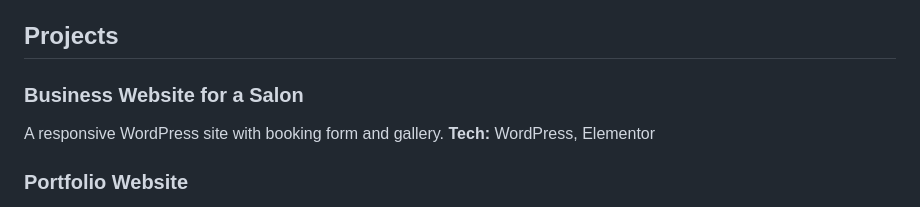
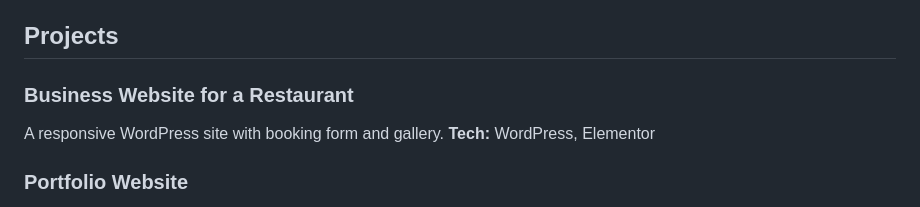
Before and after one commit to nusrindyni/nusrin-_dyni, a Markdown page: README.md, the part around the change. Drawn GitHub-style.

```diff
--- a/README.md
+++ b/README.md
@@ -106,7 +106,7 @@
   <section id="projects">
     <h2>Projects</h2>
     <div class="project">
-      <h3>Business Website for a Salon</h3>
+      <h3>Business Website for a Restaurant</h3>
       <p>A responsive WordPress site with booking form and gallery. <strong>Tech:</strong> WordPress, Elementor</p>
     </div>
     <div class="project">
```
